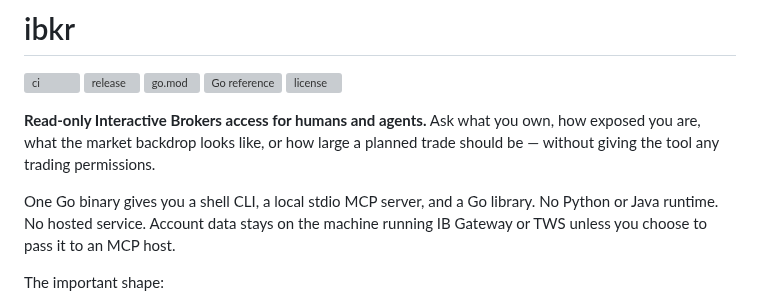
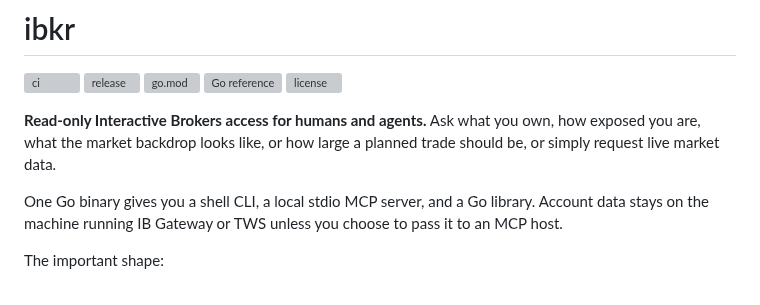
Before and after one commit to osauer/ibkr, a Markdown page: README.md, the part around the change. GitHub-like rendering; grey boxes are pictures that could not be loaded.

```diff
--- a/README.md
+++ b/README.md
@@ -6,9 +6,9 @@
 [![Go reference](https://pkg.go.dev/badge/github.com/osauer/ibkr.svg)](https://pkg.go.dev/github.com/osauer/ibkr)
 [![license](https://img.shields.io/github/license/osauer/ibkr)](LICENSE)
 
-**Read-only Interactive Brokers access for humans and agents.** Ask what you own, how exposed you are, what the market backdrop looks like, or how large a planned trade should be — without giving the tool any trading permissions.
+**Read-only Interactive Brokers access for humans and agents.** Ask what you own, how exposed you are, what the market backdrop looks like, or how large a planned trade should be, or simply request live market data.
 
-One Go binary gives you a shell CLI, a local stdio MCP server, and a Go library. No Python or Java runtime. No hosted service. Account data stays on the machine running IB Gateway or TWS unless you choose to pass it to an MCP host.
+One Go binary gives you a shell CLI, a local stdio MCP server, and a Go library. Account data stays on the machine running IB Gateway or TWS unless you choose to pass it to an MCP host.
 
 The important shape:
 
```
